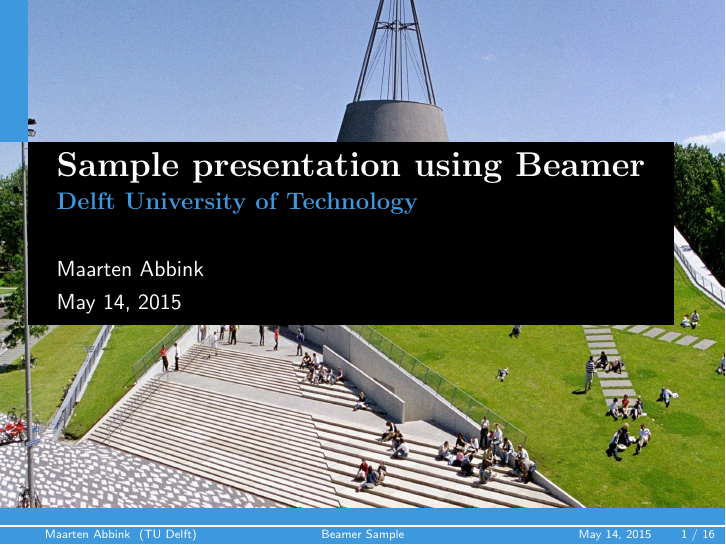
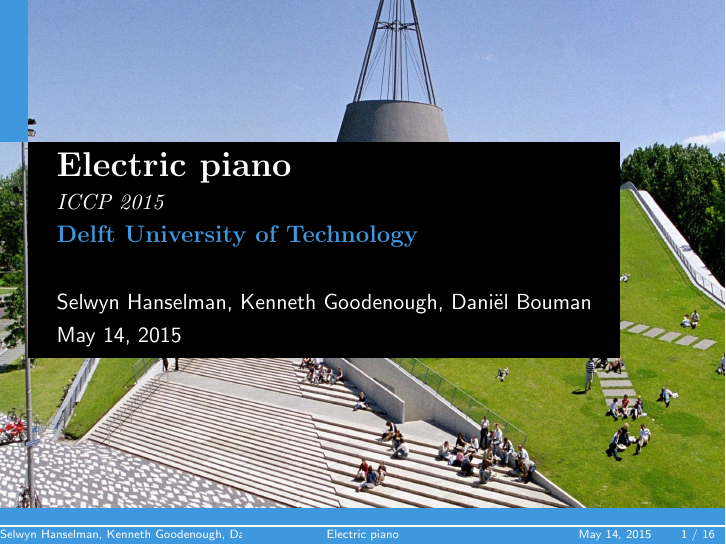
Before and after one commit to danielbouman/iccp-presentation-assignment-4, LaTeX slides (presentation.tex): page 1 of 24. Compiled offline with pdfLaTeX.

Commit message:
Updates from ShareLaTeX

```diff
--- a/presentation.tex
+++ b/presentation.tex
@@ -10,10 +10,10 @@
 \usepackage[absolute,overlay]{textpos}
 \mode<presentation>{\usetheme{tud}}
 
-\title[Beamer Sample]{Sample presentation using Beamer}
-%\subtitle
+\title[Electric piano]{Electric piano}
+\subtitle{\normalsize{ICCP 2015}}
 \institute[TU Delft]{Delft University of Technology}
-\author{Maarten Abbink}
+\author{Selwyn Hanselman, Kenneth Goodenough, Dani\"{e}l Bouman}
 \date{\today}
 
 % Insert frame before each subsection (requires 2 latex runs)
```
